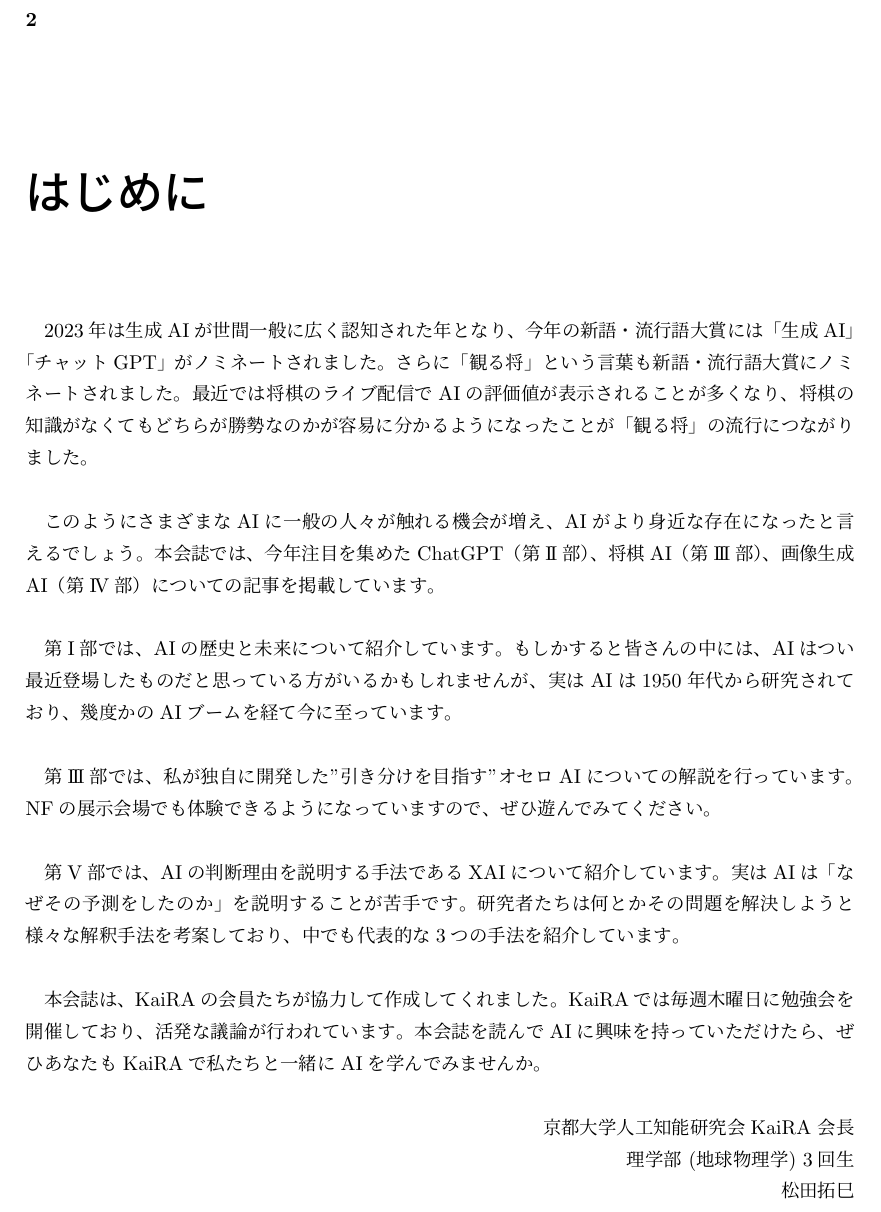
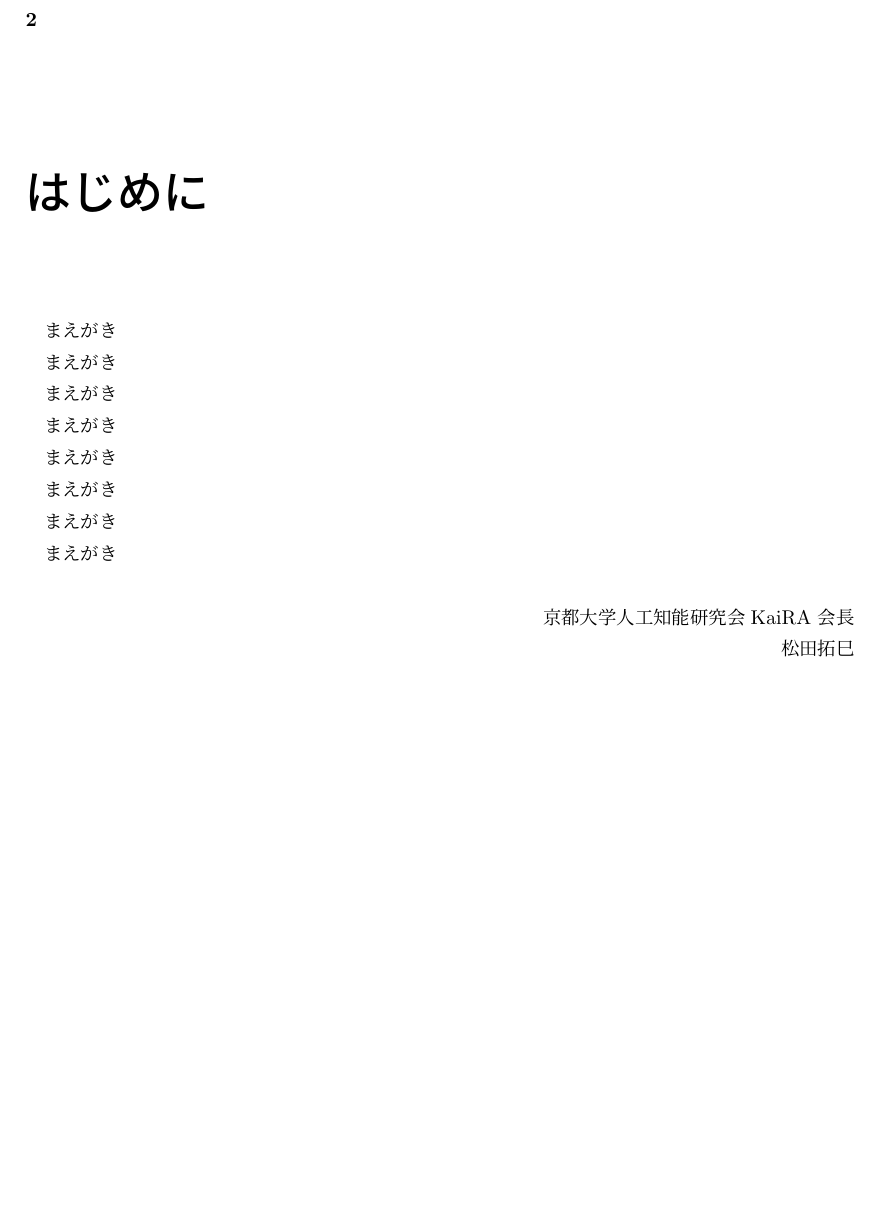
Before and after one commit to kyoto-kaira/nf-journal-2024, a LaTeX book (2024/nf2024.tex, which reads 2024/introduction.tex): part of page 2 of 38, cut so that both start at the same text, the shorter picture padded with empty space. Compiled offline with pLaTeX and dvipdfmx.

Commit message:
update: cover

```diff
--- a/2024/introduction.tex
+++ b/2024/introduction.tex
@@ -1,36 +1,26 @@
-2023年は生成AIが世間一般に広く認知された年となり、今年の新語・流行語大賞には「生成AI」「チャットGPT」がノミネートされました。
-さらに「観る将」という言葉も新語・流行語大賞にノミネートされました。
-最近では将棋のライブ配信でAIの評価値が表示されることが多くなり、将棋の知識がなくてもどちらが勝勢なのかが容易に分かるようになったことが「観る将」の流行につながりました。
+まえがき
 
-\vskip\baselineskip
 
-このようにさまざまなAIに一般の人々が触れる機会が増え、AIがより身近な存在になったと言えるでしょう。
-本会誌では、今年注目を集めたChatGPT（第I\hspace{-1.2pt}I部）、将棋AI（第I\hspace{-1.2pt}I\hspace{-1.2pt}I部）、画像生成AI（第I\hspace{-1.2pt}V部）についての記事を掲載しています。
+まえがき
 
-\vskip\baselineskip
 
-第I部では、AIの歴史と未来について紹介しています。
-もしかすると皆さんの中には、AIはつい最近登場したものだと思っている方がいるかもしれませんが、
-実はAIは1950年代から研究されており、幾度かのAIブームを経て今に至っています。
+まえがき
 
-\vskip\baselineskip
 
-第I\hspace{-1.2pt}I\hspace{-1.2pt}I部では、私が独自に開発した"引き分けを目指す"オセロAIについての解説を行っています。
-NFの展示会場でも体験できるようになっていますので、ぜひ遊んでみてください。
+まえがき
 
-\vskip\baselineskip
 
-第V部では、AIの判断理由を説明する手法であるXAIについて紹介しています。
-実はAIは「なぜその予測をしたのか」を説明することが苦手です。
-研究者たちは何とかその問題を解決しようと様々な解釈手法を考案しており、中でも代表的な3つの手法を紹介しています。
+まえがき
 
-\vskip\baselineskip
 
-本会誌は、KaiRAの会員たちが協力して作成してくれました。
-KaiRAでは毎週木曜日に勉強会を開催しており、活発な議論が行われています。
-本会誌を読んでAIに興味を持っていただけたら、ぜひあなたもKaiRAで私たちと一緒にAIを学んでみませんか。
+まえがき
+
+
+まえがき
+
+
+まえがき
 
 \vskip\baselineskip
 \rightline{京都大学人工知能研究会KaiRA\ 会長}
-\rightline{理学部\ (地球物理学)\ 3回生}
 \rightline{松田拓巳}
```
Also changed, not shown: 2024/cover.png, README.md.
